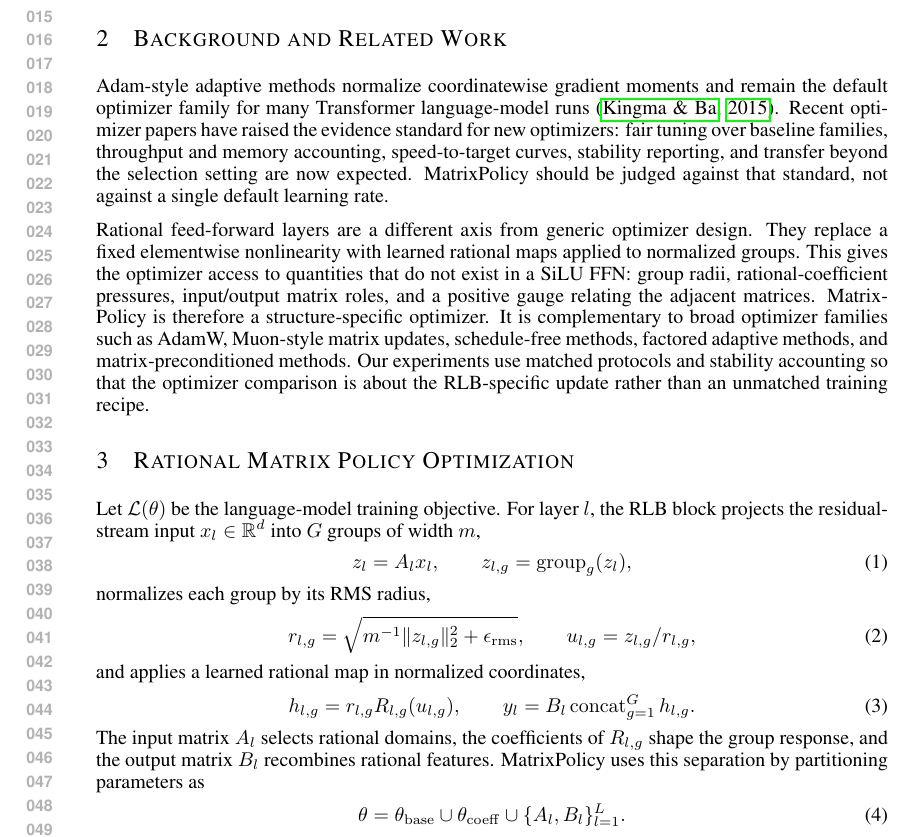
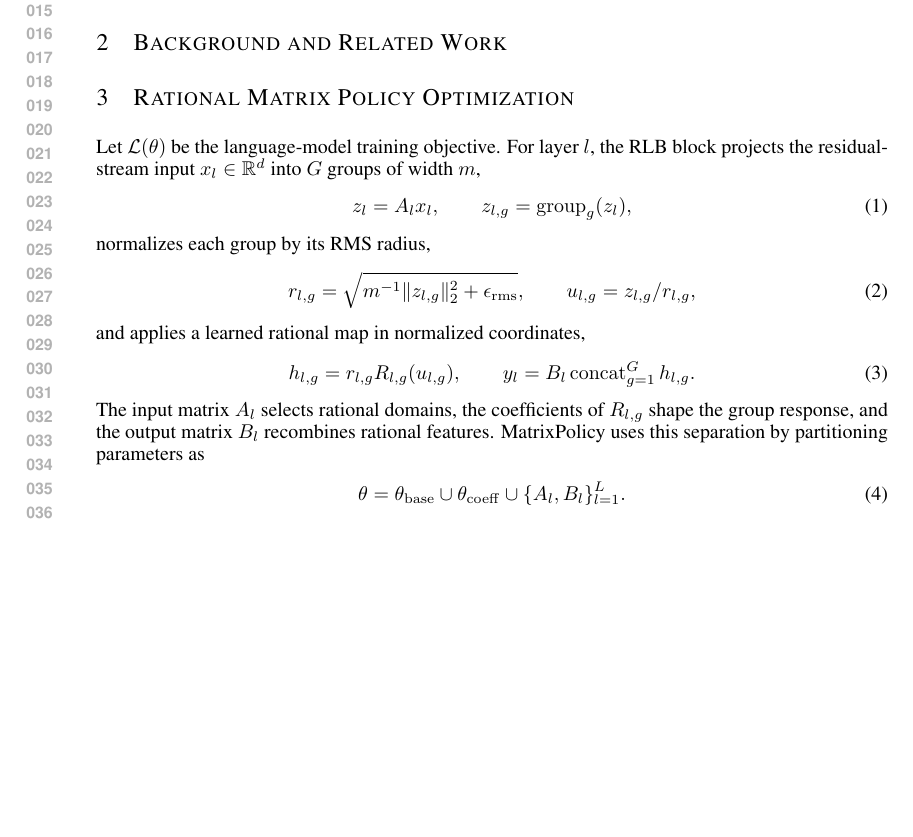
Before and after one commit to mtang398/Rational-Optimizer, a LaTeX paper (paper/iclr_method_draft/main.tex): part of page 1 of 6 before the commit and part of page 1 of 5 after it, cut so that both start at the same text, the shorter picture padded with empty space. Compiled offline with pdfLaTeX.

Commit message:
Empty related work placeholder

```diff
--- a/paper/iclr_method_draft/main.tex
+++ b/paper/iclr_method_draft/main.tex
@@ -42,26 +42,6 @@
 
 \section{Background and Related Work}
 \label{sec:related-work}
-
-Adam-style adaptive methods normalize coordinatewise gradient moments and remain
-the default optimizer family for many Transformer language-model runs
-\citep{kingma2015iclr-adam}.  Recent optimizer papers have raised the evidence
-standard for new optimizers: fair tuning over baseline families, throughput and
-memory accounting, speed-to-target curves, stability reporting, and transfer
-beyond the selection setting are now expected.  MatrixPolicy should be judged
-against that standard, not against a single default learning rate.
-
-Rational feed-forward layers are a different axis from generic optimizer design.
-They replace a fixed elementwise nonlinearity with learned rational maps applied
-to normalized groups.  This gives the optimizer access to quantities that do not
-exist in a SiLU FFN: group radii, rational-coefficient pressures, input/output
-matrix roles, and a positive gauge relating the adjacent matrices.  MatrixPolicy
-is therefore a structure-specific optimizer.  It is complementary to broad
-optimizer families such as AdamW, Muon-style matrix updates, schedule-free
-methods, factored adaptive methods, and matrix-preconditioned methods.  Our
-experiments use matched protocols and stability accounting so that the optimizer
-comparison is about the RLB-specific update rather than an unmatched training
-recipe.
 
 \section{Rational Matrix Policy Optimization}
 \label{sec:method}
```
Also changed, not shown: paper/iclr_method_draft/README.md, paper/iclr_method_draft/main.pdf, paper/iclr_method_draft/main.tex (3 more changed lines).
